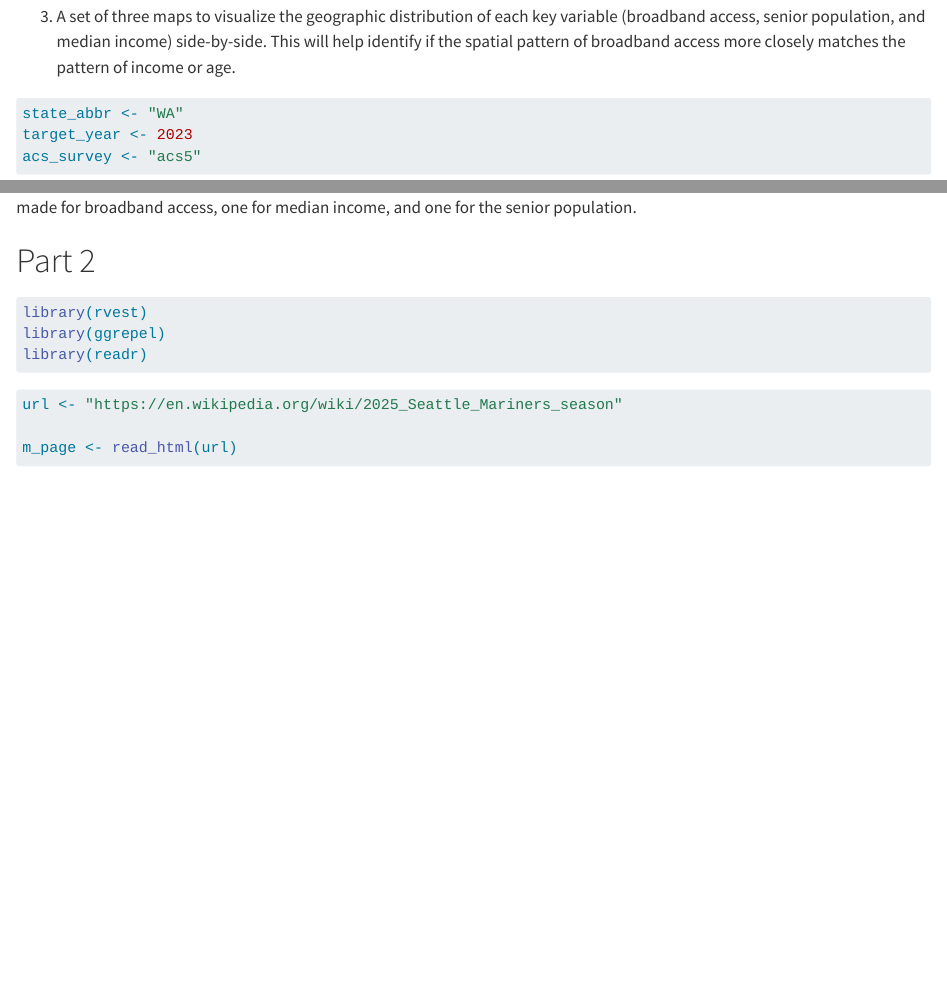
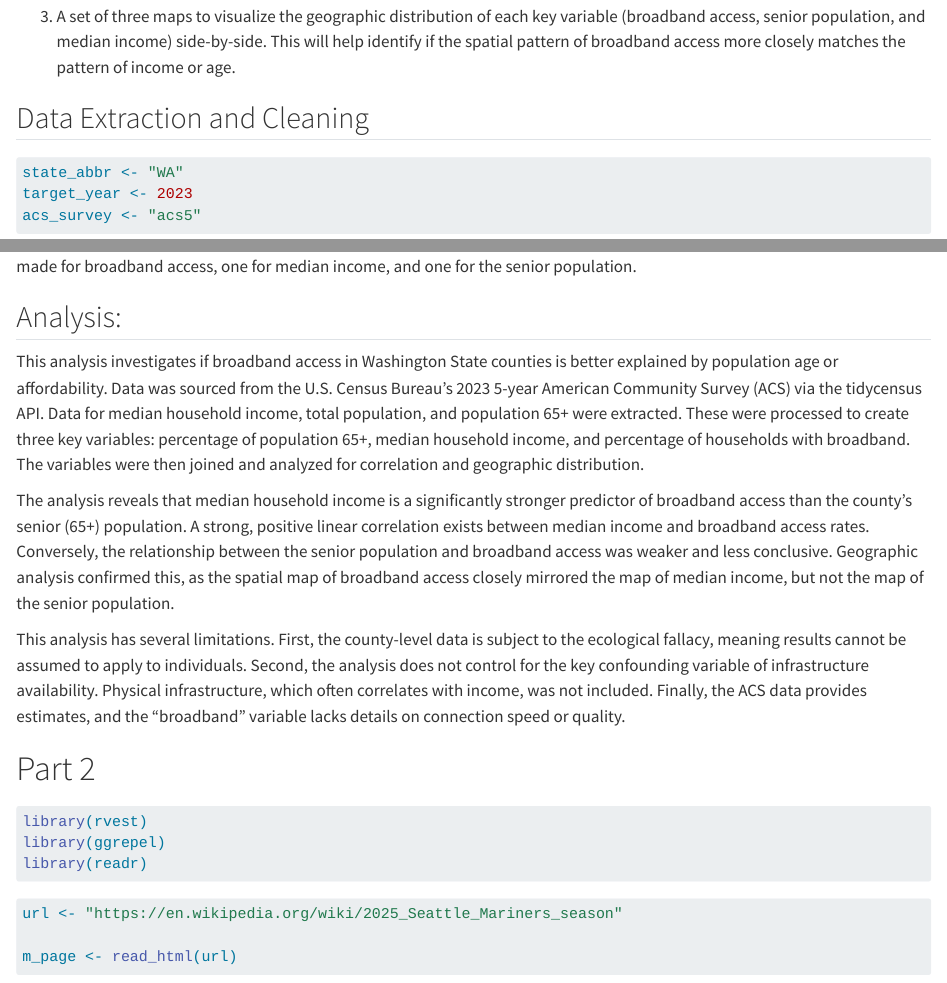
Before and after one commit to OliverBrown16/Biostat777-Project2, a Quarto document (Project2.qmd): the page in a window 1100 px wide, from 520 px down, and a second part further down, joined at a grey line. Rendered offline with R 4.5, knitr and Pandoc in place of Quarto, with nearby package versions; some code elsewhere in the file could not run offline.

Commit message:
Update to analysis sections

````diff
--- a/Project2.qmd
+++ b/Project2.qmd
@@ -18,6 +18,8 @@ To explore this, I plan to visualize the data in three main ways:
 2. A pair of side by side boxplots. This will involve binning counties into quartiles (Lowest to Highest) based on their median income and senior population. This plot will help compare the median and distribution of broadband access across these distinct groups, showing how moving from the lowest to highest group for each variable impacts access.
 
 3. A set of three maps to visualize the geographic distribution of each key variable (broadband access, senior population, and median income) side-by-side. This will help identify if the spatial pattern of broadband access more closely matches the pattern of income or age.
+
+## Data Extraction and Cleaning
 
 ```{r, message=FALSE, warning=FALSE, echo=FALSE}
 
@@ -275,6 +279,14 @@ map_income <- ggplot(final_data) +
 
 This final visualization uses geom_sfto create three maps showing the geographic distribution of each key variable. One map is made for broadband access, one for median income, and one for the senior population.
 
+## Analysis:
+
+This analysis investigates if broadband access in Washington State counties is better explained by population age or affordability. Data was sourced from the U.S. Census Bureau's 2023 5-year American Community Survey (ACS) via the tidycensus API. Data for median household income, total population, and population 65+ were extracted. These were processed to create three key variables: percentage of population 65+, median household income, and percentage of households with broadband. The variables were then joined and analyzed for correlation and geographic distribution.
+
+The analysis reveals that median household income is a significantly stronger predictor of broadband access than the county's senior (65+) population. A strong, positive linear correlation exists between median income and broadband access rates. Conversely, the relationship between the senior population and broadband access was weaker and less conclusive. Geographic analysis confirmed this, as the spatial map of broadband access closely mirrored the map of median income, but not the map of the senior population.
+
+This analysis has several limitations. First, the county-level data is subject to the ecological fallacy, meaning results cannot be assumed to apply to individuals. Second, the analysis does not control for the key confounding variable of infrastructure availability. Physical infrastructure, which often correlates with income, was not included. Finally, the ACS data provides estimates, and the "broadband" variable lacks details on connection speed or quality.
+
 # Part 2
 
 ```{r message=FALSE, warning=FALSE}
````
Also changed, not shown: Project2.qmd (2 more changed lines).
